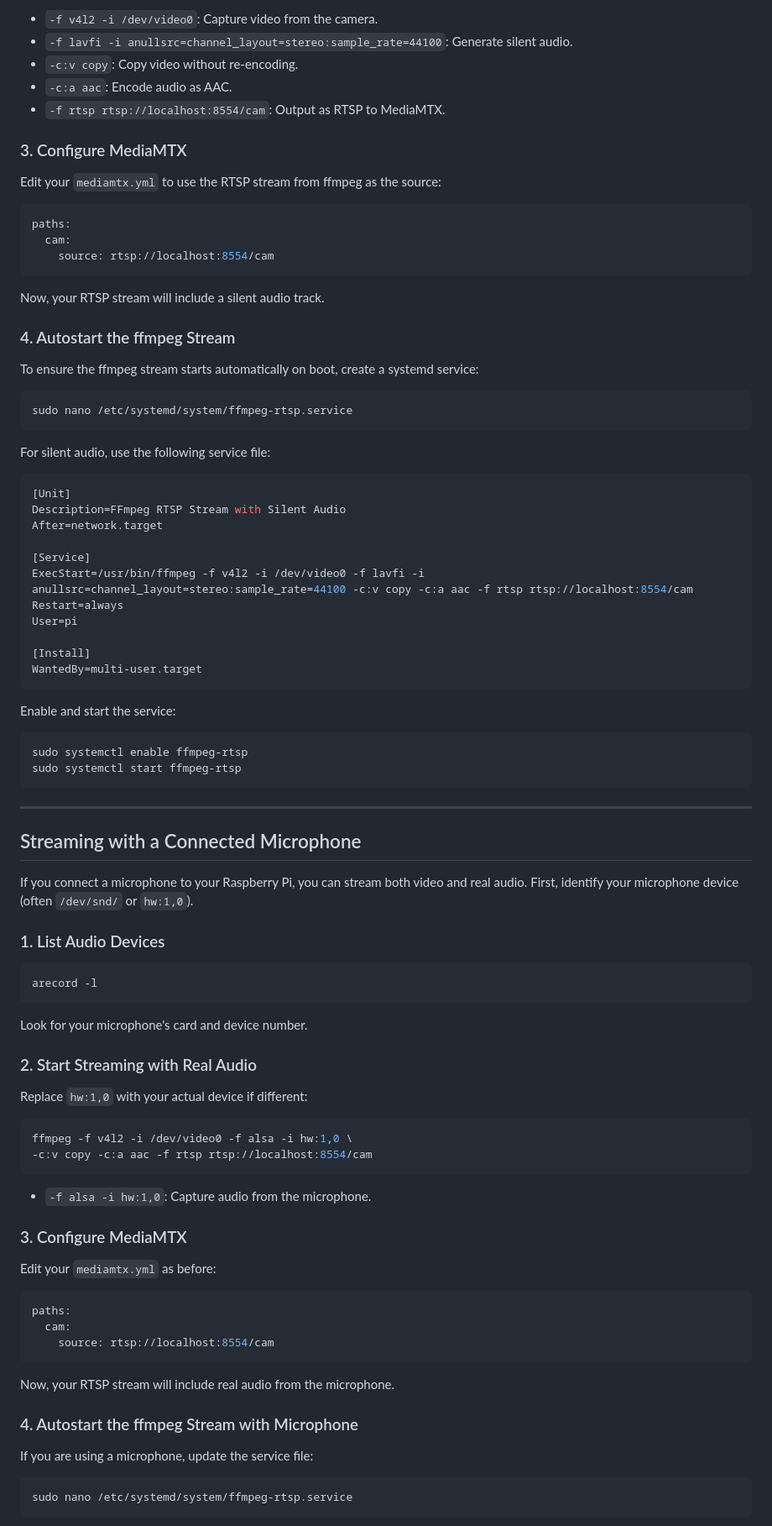
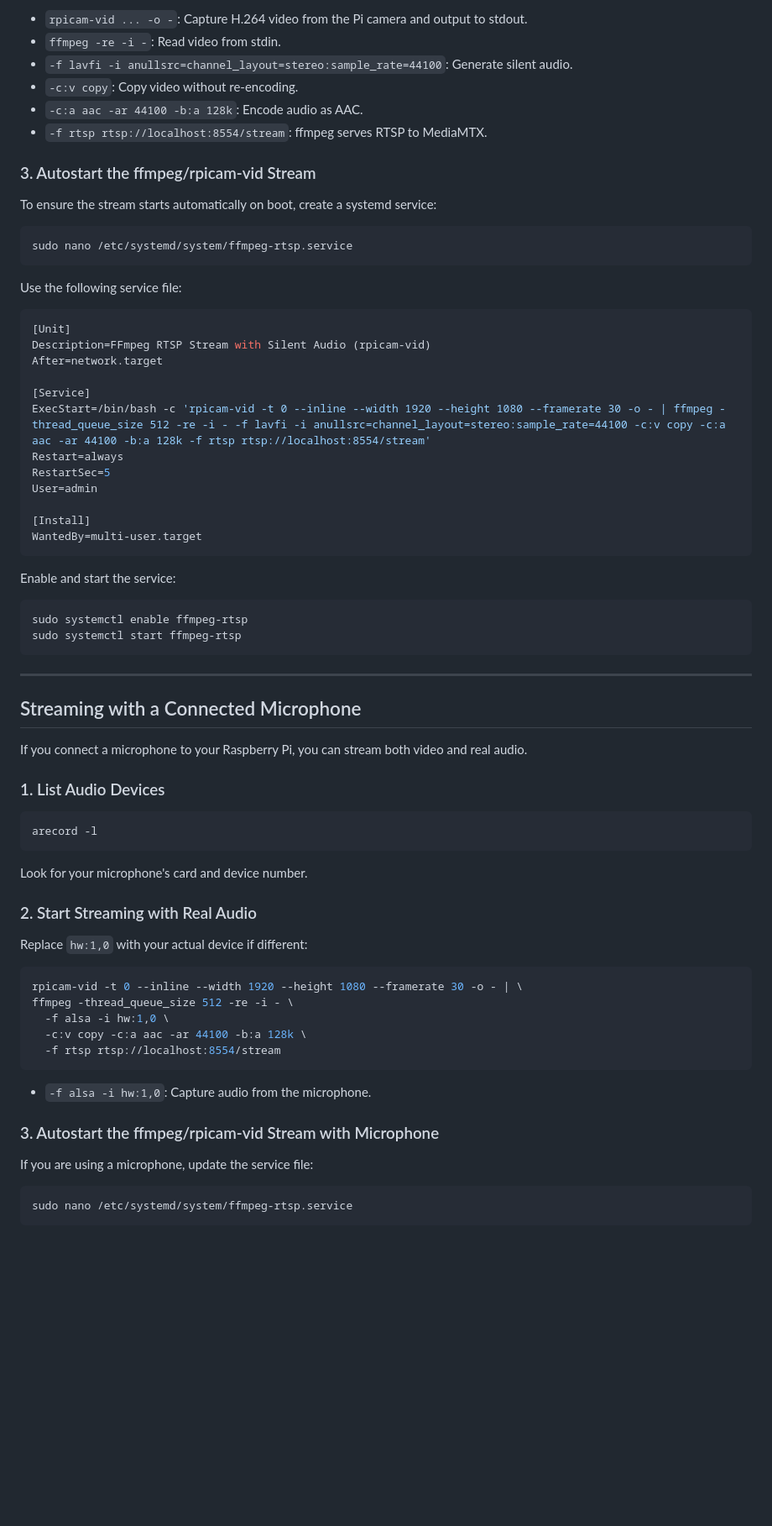
Before and after one commit to naessenskjell/BirdStream, a Markdown page: ReadMe.md, the part around one of its changes. Shown at 84% size. Rendered like a GitHub page; blank space fills up the shorter version.

````diff
--- a/ReadMe.md
+++ b/ReadMe.md
@@ -102,42 +99,32 @@ ffmpeg -f v4l2 -i /dev/video0 -f lavfi -i anullsrc=channel_layout=stereo:sample_
 ```
 
-- `-f v4l2 -i /dev/video0`: Capture video from the camera.
+- `rpicam-vid ... -o -`: Capture H.264 video from the Pi camera and output to stdout.
+- `ffmpeg -re -i -`: Read video from stdin.
 - `-f lavfi -i anullsrc=channel_layout=stereo:sample_rate=44100`: Generate silent audio.
 - `-c:v copy`: Copy video without re-encoding.
-- `-c:a aac`: Encode audio as AAC.
-- `-f rtsp rtsp://localhost:8554/cam`: Output as RTSP to MediaMTX.
+- `-c:a aac -ar 44100 -b:a 128k`: Encode audio as AAC.
+- `-f rtsp rtsp://localhost:8554/stream`: ffmpeg serves RTSP to MediaMTX.
 
-### 3. Configure MediaMTX
+### 3. Autostart the ffmpeg/rpicam-vid Stream
 
-Edit your `mediamtx.yml` to use the RTSP stream from ffmpeg as the source:
-
-```yaml
-paths:
-  cam:
-    source: rtsp://localhost:8554/cam
-```
-
-Now, your RTSP stream will include a silent audio track.
-
-### 4. Autostart the ffmpeg Stream
-
-To ensure the ffmpeg stream starts automatically on boot, create a systemd service:
+To ensure the stream starts automatically on boot, create a systemd service:
 
 ```sh
 sudo nano /etc/systemd/system/ffmpeg-rtsp.service
 ```
 
-For silent audio, use the following service file:
+Use the following service file:
 
 ```ini
 [Unit]
-Description=FFmpeg RTSP Stream with Silent Audio
+Description=FFmpeg RTSP Stream with Silent Audio (rpicam-vid)
 After=network.target
 
 [Service]
-ExecStart=/usr/bin/ffmpeg -f v4l2 -i /dev/video0 -f lavfi -i anullsrc=channel_layout=stereo:sample_rate=44100 -c:v copy -c:a aac -f rtsp rtsp://localhost:8554/cam
+ExecStart=/bin/bash -c 'rpicam-vid -t 0 --inline --width 1920 --height 1080 --framerate 30 -o - | ffmpeg -thread_queue_size 512 -re -i - -f lavfi -i anullsrc=channel_layout=stereo:sample_rate=44100 -c:v copy -c:a aac -ar 44100 -b:a 128k -f rtsp rtsp://localhost:8554/stream'
 Restart=always
-User=pi
+RestartSec=5
+User=admin
 
 [Install]
 WantedBy=multi-user.target
@@ -154,7 +141,7 @@ sudo systemctl start ffmpeg-rtsp
 
 ## Streaming with a Connected Microphone
 
-If you connect a microphone to your Raspberry Pi, you can stream both video and real audio. First, identify your microphone device (often `/dev/snd/` or `hw:1,0`).
+If you connect a microphone to your Raspberry Pi, you can stream both video and real audio.
 
 ### 1. List Audio Devices
 
@@ -169,25 +156,16 @@ Look for your microphone's card and device number.
 Replace `hw:1,0` with your actual device if different:
 
 ```sh
-ffmpeg -f v4l2 -i /dev/video0 -f alsa -i hw:1,0 \
--c:v copy -c:a aac -f rtsp rtsp://localhost:8554/cam
+rpicam-vid -t 0 --inline --width 1920 --height 1080 --framerate 30 -o - | \
+ffmpeg -thread_queue_size 512 -re -i - \
+  -f alsa -i hw:1,0 \
+  -c:v copy -c:a aac -ar 44100 -b:a 128k \
+  -f rtsp rtsp://localhost:8554/stream
 ```
 
 - `-f alsa -i hw:1,0`: Capture audio from the microphone.
 
-### 3. Configure MediaMTX
-
-Edit your `mediamtx.yml` as before:
-
-```yaml
-paths:
-  cam:
-    source: rtsp://localhost:8554/cam
-```
-
-Now, your RTSP stream will include real audio from the microphone.
-
-### 4. Autostart the ffmpeg Stream with Microphone
+### 3. Autostart the ffmpeg/rpicam-vid Stream with Microphone
 
 If you are using a microphone, update the service file:
 
````
Also changed, not shown: other parts of ReadMe.md (+29 -32 lines).
